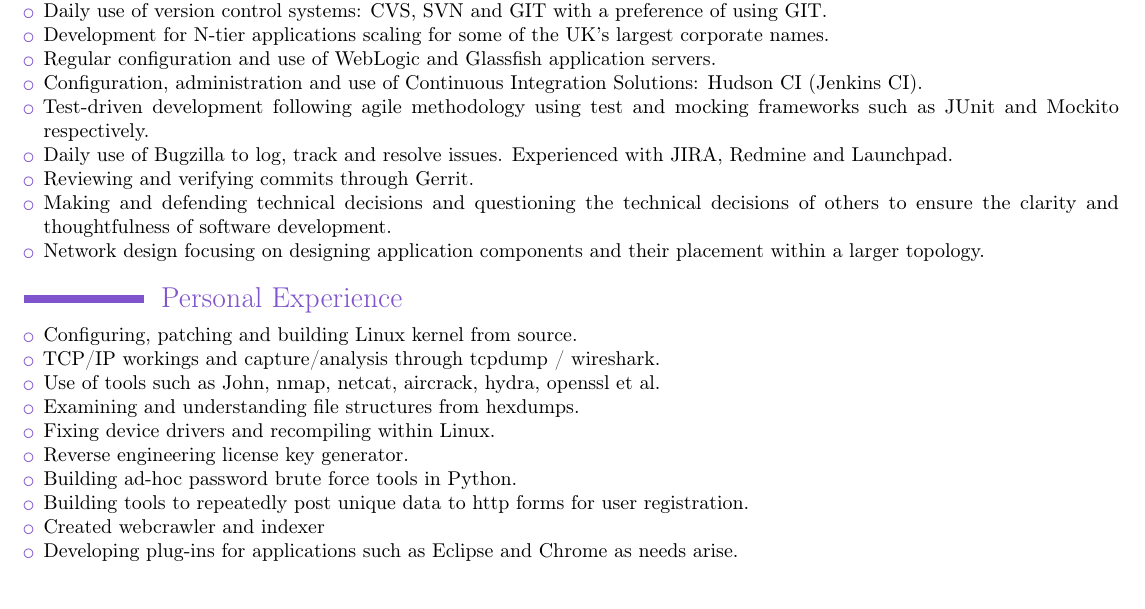
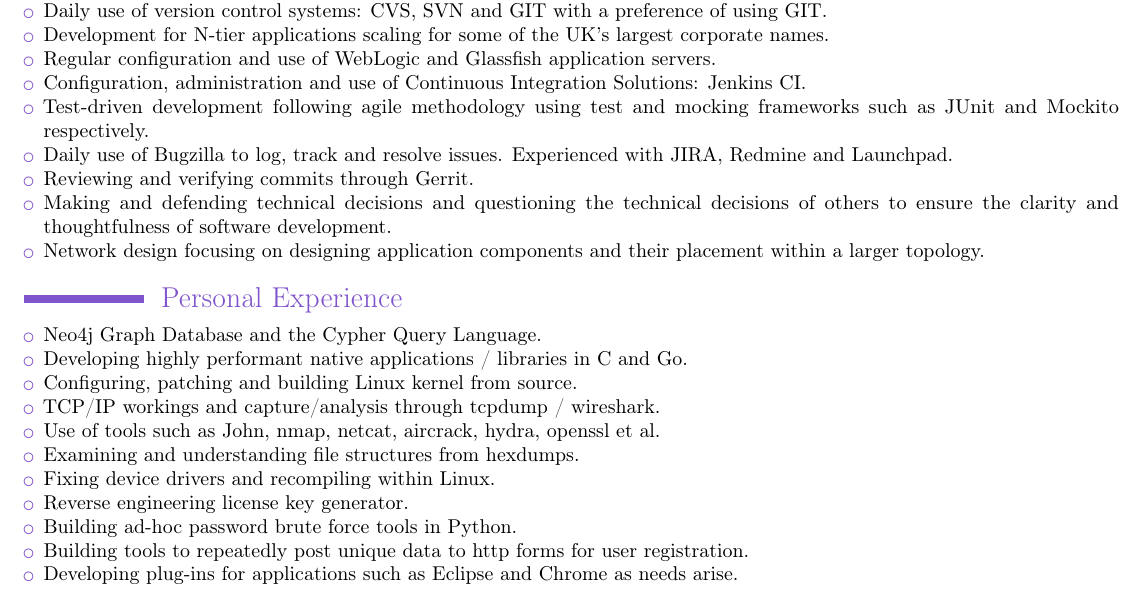
Before and after one commit to aphexmunky/CV, a LaTeX CV (JoshuaHesketh.tex): part of page 2 of 2, cut so that both start at the same text. Compiled offline with pdfLaTeX.

Commit message:
updated to include neo4j

```diff
--- a/JoshuaHesketh.tex
+++ b/JoshuaHesketh.tex
@@ -142,7 +142,7 @@
 \item Development for N-tier applications scaling for some of the UK's largest corporate names.
 \item Regular configuration and use of WebLogic and Glassfish application servers.
 \item Configuration, administration and use of Continuous Integration
-Solutions: Hudson CI (Jenkins CI).
+Solutions: Jenkins CI.
 \item Test-driven development following agile methodology using test and mocking frameworks such as JUnit and Mockito respectively.
 \item Daily use of Bugzilla to log, track and resolve issues. Experienced with JIRA, Redmine and Launchpad.
 \item Reviewing and verifying commits through Gerrit.
@@ -152,6 +152,8 @@
 
 \section{Personal Experience}
 \begin{itemize}
+\item Neo4j Graph Database and the Cypher Query Language.
+\item Developing highly performant native applications / libraries in C and Go.
 \item Configuring, patching and building Linux kernel from source.
 \item TCP/IP workings and capture/analysis through tcpdump / wireshark.
 \item Use of tools such as John, nmap, netcat, aircrack, hydra, openssl et al.
@@ -160,7 +162,6 @@
 \item Reverse engineering license key generator.
 \item Building ad-hoc password brute force tools in Python.
 \item Building tools to repeatedly post unique data to http forms for user registration.
-\item Created webcrawler and indexer
 \item Developing plug-ins for applications such as Eclipse and Chrome as needs arise.
 \end{itemize}
 
```
